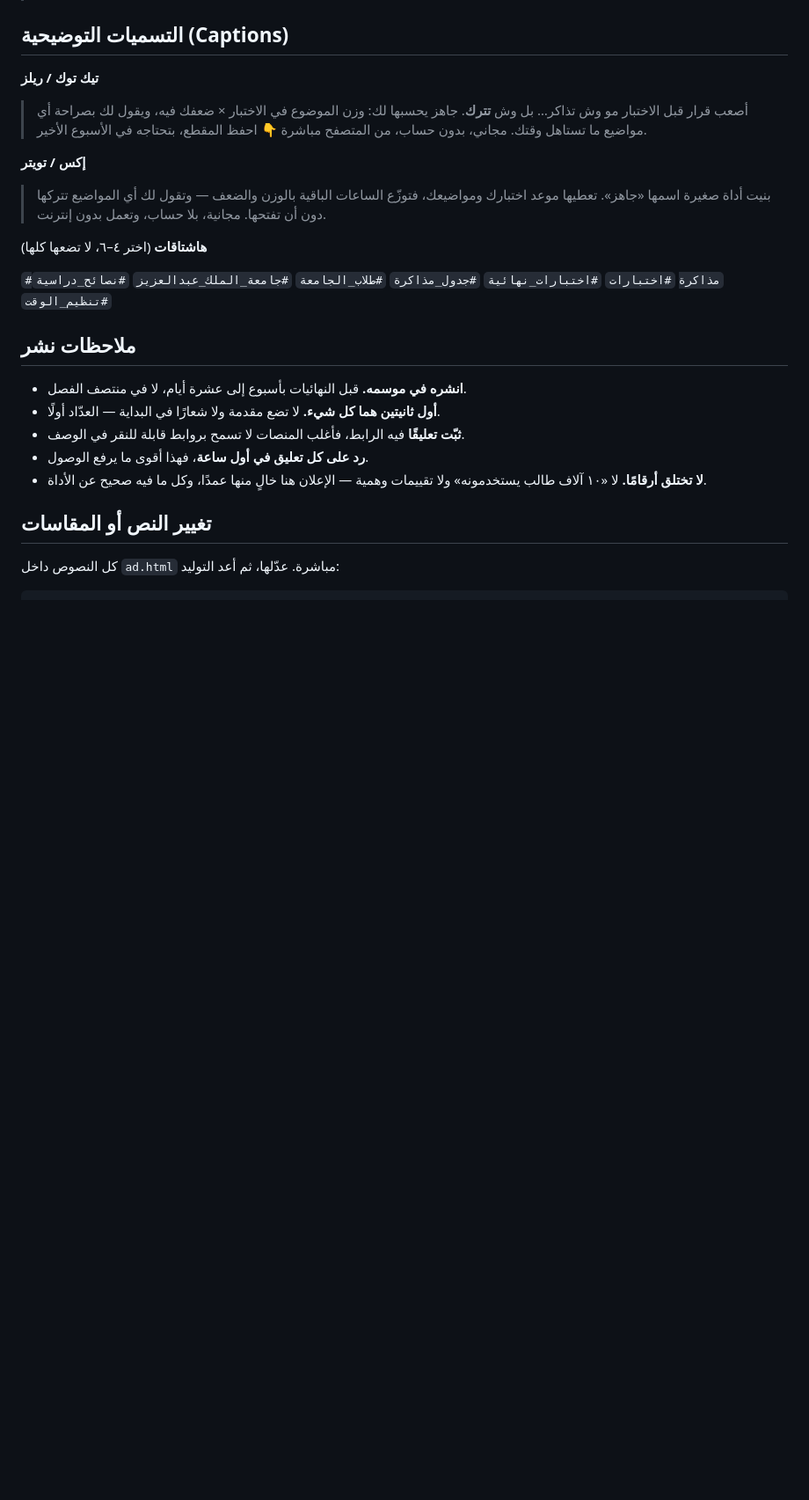
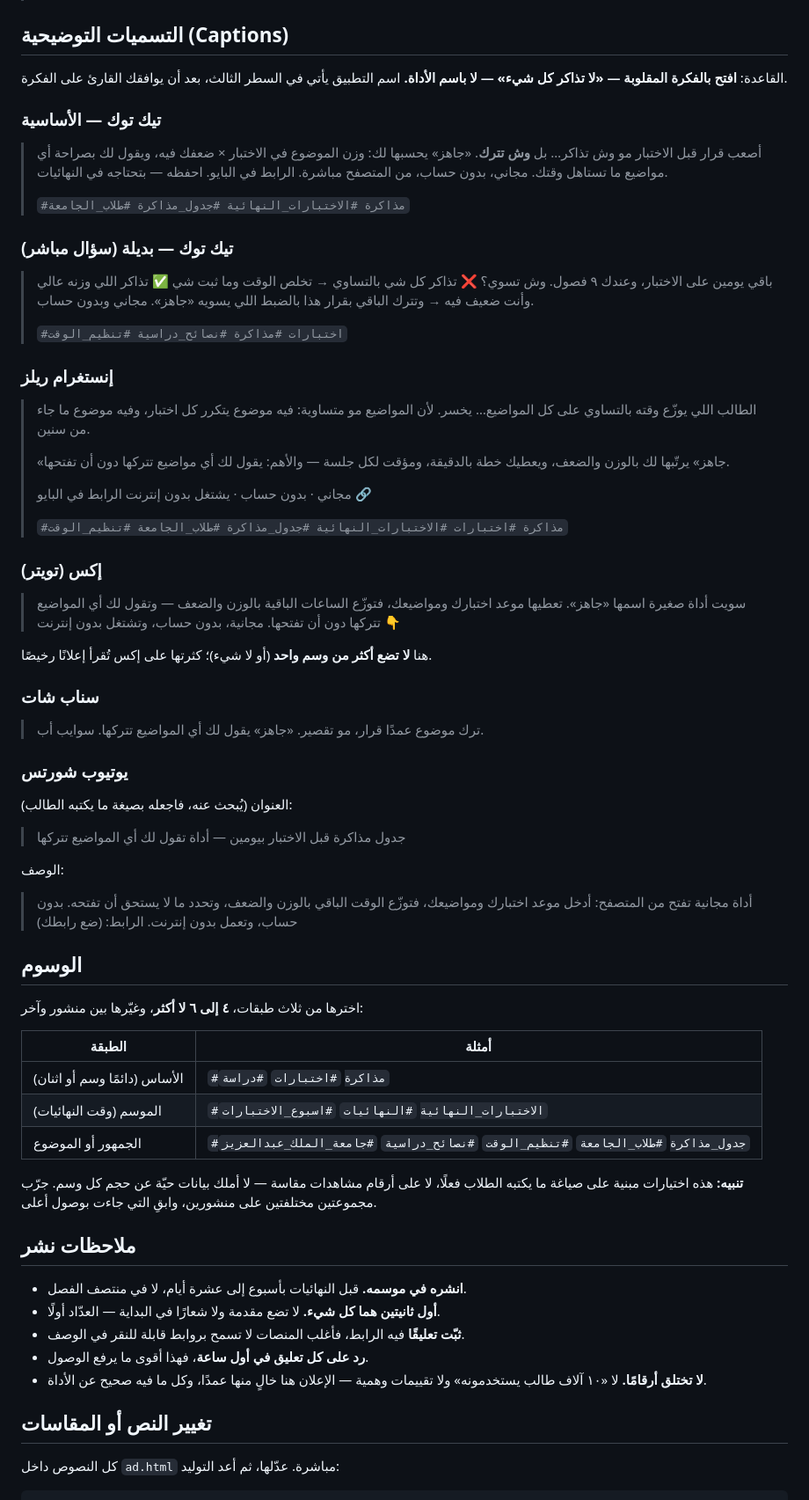
Before and after one commit to hfoudah0001-ui/https-github.com-anthropics-skills, a Markdown page: ad/README.md, the part around the change. Shown at 88% size. Drawn GitHub-style; blank space fills up the shorter version.

Commit message:
تسميات ووسوم جاهزة للنسخ لكل منصة
القاعدة في كلها: تُفتتح بالفكرة المقلوبة «لا تذاكر كل شيء»، واسم الأداة
يأتي بعد أن يوافق القارئ على الفكرة.

- تيك توك (نسختان للمقارنة)، إنستغرام، إكس، سناب، ويوتيوب شورتس بعنوان يُبحث عنه
- الوسوم في ثلاث طبقات، ٤–٦ لكل منشور، مع تنبيه أنها اجتهاد لا أرقام مقاسة

Co-Authored-By: Claude Opus 5 <noreply@anthropic.com>
Claude-Session: https://claude.ai/code/session_01A2qjYbfJ6XtGb8c2SkLfJe

```diff
--- a/ad/README.md
+++ b/ad/README.md
@@ -105,25 +105,79 @@ FFMPEG=/path/to/ffmpeg ./mix.sh vo jahiz-ad.mp4
 
 ## التسميات التوضيحية (Captions)
 
-**تيك توك / ريلز**
+القاعدة: **افتح بالفكرة المقلوبة — «لا تذاكر كل شيء» — لا باسم الأداة.**
+اسم التطبيق يأتي في السطر الثالث، بعد أن يوافقك القارئ على الفكرة.
 
-> أصعب قرار قبل الاختبار مو وش تذاكر… بل وش **تترك**.
-> جاهز يحسبها لك: وزن الموضوع في الاختبار × ضعفك فيه، ويقول لك بصراحة أي
-> مواضيع ما تستاهل وقتك.
-> مجاني، بدون حساب، من المتصفح مباشرة 👇
-> احفظ المقطع، بتحتاجه في الأسبوع الأخير.
+### تيك توك — الأساسية
 
-**إكس / تويتر**
+> أصعب قرار قبل الاختبار مو وش تذاكر… بل **وش تترك**.
+> «جاهز» يحسبها لك: وزن الموضوع في الاختبار × ضعفك فيه، ويقول لك بصراحة
+> أي مواضيع ما تستاهل وقتك.
+> مجاني، بدون حساب، من المتصفح مباشرة. الرابط في البايو.
+> احفظه — بتحتاجه في النهائيات.
+>
+> `#مذاكرة #الاختبارات_النهائية #جدول_مذاكرة #طلاب_الجامعة`
 
-> بنيت أداة صغيرة اسمها «جاهز».
+### تيك توك — بديلة (سؤال مباشر)
+
+> باقي يومين على الاختبار، وعندك ٩ فصول. وش تسوي؟
+> ❌ تذاكر كل شي بالتساوي → تخلص الوقت وما ثبت شي
+> ✅ تذاكر اللي وزنه عالي وأنت ضعيف فيه → وتترك الباقي بقرار
+> هذا بالضبط اللي يسويه «جاهز». مجاني وبدون حساب.
+>
+> `#اختبارات #مذاكرة #نصائح_دراسية #تنظيم_الوقت`
+
+### إنستغرام ريلز
+
+> الطالب اللي يوزّع وقته بالتساوي على كل المواضيع… يخسر.
+> لأن المواضيع مو متساوية: فيه موضوع يتكرر كل اختبار، وفيه موضوع ما جاء من سنين.
+>
+> «جاهز» يرتّبها لك بالوزن والضعف، ويعطيك خطة بالدقيقة، ومؤقت لكل جلسة —
+> والأهم: يقول لك أي مواضيع تتركها دون أن تفتحها.
+>
+> مجاني · بدون حساب · يشتغل بدون إنترنت
+> الرابط في البايو 🔗
+>
+> `#مذاكرة #اختبارات #الاختبارات_النهائية #جدول_مذاكرة #طلاب_الجامعة #تنظيم_الوقت`
+
+### إكس (تويتر)
+
+> سويت أداة صغيرة اسمها «جاهز».
 > تعطيها موعد اختبارك ومواضيعك، فتوزّع الساعات الباقية بالوزن والضعف —
 > وتقول لك أي المواضيع تتركها دون أن تفتحها.
-> مجانية، بلا حساب، وتعمل بدون إنترنت.
+> مجانية، بدون حساب، وتشتغل بدون إنترنت 👇
 
-**هاشتاقات** (اختر ٤–٦، لا تضعها كلها)
+هنا **لا تضع أكثر من وسم واحد** (أو لا شيء)؛ كثرتها على إكس تُقرأ إعلانًا رخيصًا.
 
-`#مذاكرة` `#اختبارات` `#اختبارات_نهائية` `#جدول_مذاكرة` `#طلاب_الجامعة`
-`#جامعة_الملك_عبدالعزيز` `#نصائح_دراسية` `#تنظيم_الوقت`
+### سناب شات
+
+> ترك موضوع عمدًا قرار، مو تقصير. «جاهز» يقول لك أي المواضيع تتركها. سوايب أب.
+
+### يوتيوب شورتس
+
+العنوان (يُبحث عنه، فاجعله بصيغة ما يكتبه الطالب):
+
+> جدول مذاكرة قبل الاختبار بيومين — أداة تقول لك أي المواضيع تتركها
+
+الوصف:
+
+> أداة مجانية تفتح من المتصفح: أدخل موعد اختبارك ومواضيعك، فتوزّع الوقت
+> الباقي بالوزن والضعف، وتحدد ما لا يستحق أن تفتحه. بدون حساب، وتعمل بدون
+> إنترنت. الرابط: (ضع رابطك)
+
+## الوسوم
+
+اخترها من ثلاث طبقات، **٤ إلى ٦ لا أكثر**، وغيّرها بين منشور وآخر:
+
+| الطبقة | أمثلة |
+|---|---|
+| الأساس (دائمًا وسم أو اثنان) | `#مذاكرة` `#اختبارات` `#دراسة` |
+| الموسم (وقت النهائيات) | `#الاختبارات_النهائية` `#النهائيات` `#اسبوع_الاختبارات` |
+| الجمهور أو الموضوع | `#جدول_مذاكرة` `#طلاب_الجامعة` `#تنظيم_الوقت` `#نصائح_دراسية` `#جامعة_الملك_عبدالعزيز` |
+
+**تنبيه:** هذه اختيارات مبنية على صياغة ما يكتبه الطلاب فعلًا، لا على أرقام
+مشاهدات مقاسة — لا أملك بيانات حيّة عن حجم كل وسم. جرّب مجموعتين مختلفتين
+على منشورين، وابقِ التي جاءت بوصول أعلى.
 
 ## ملاحظات نشر
 
```
